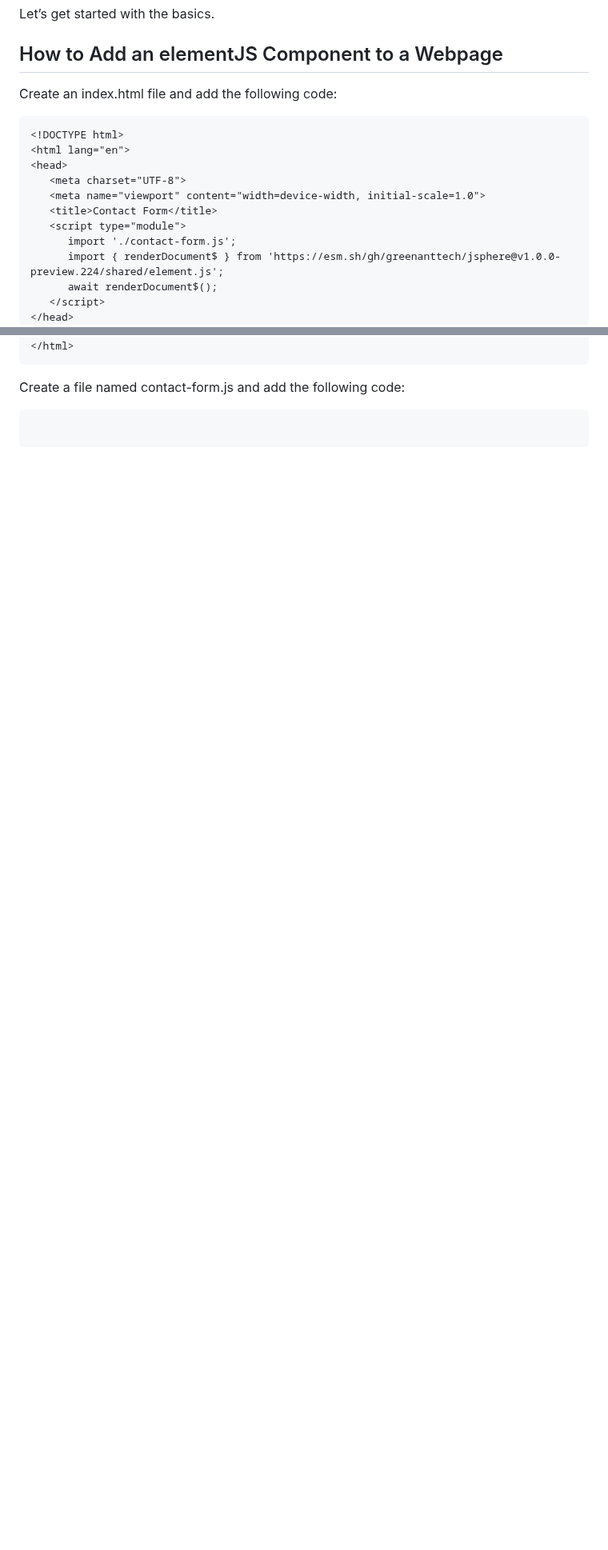
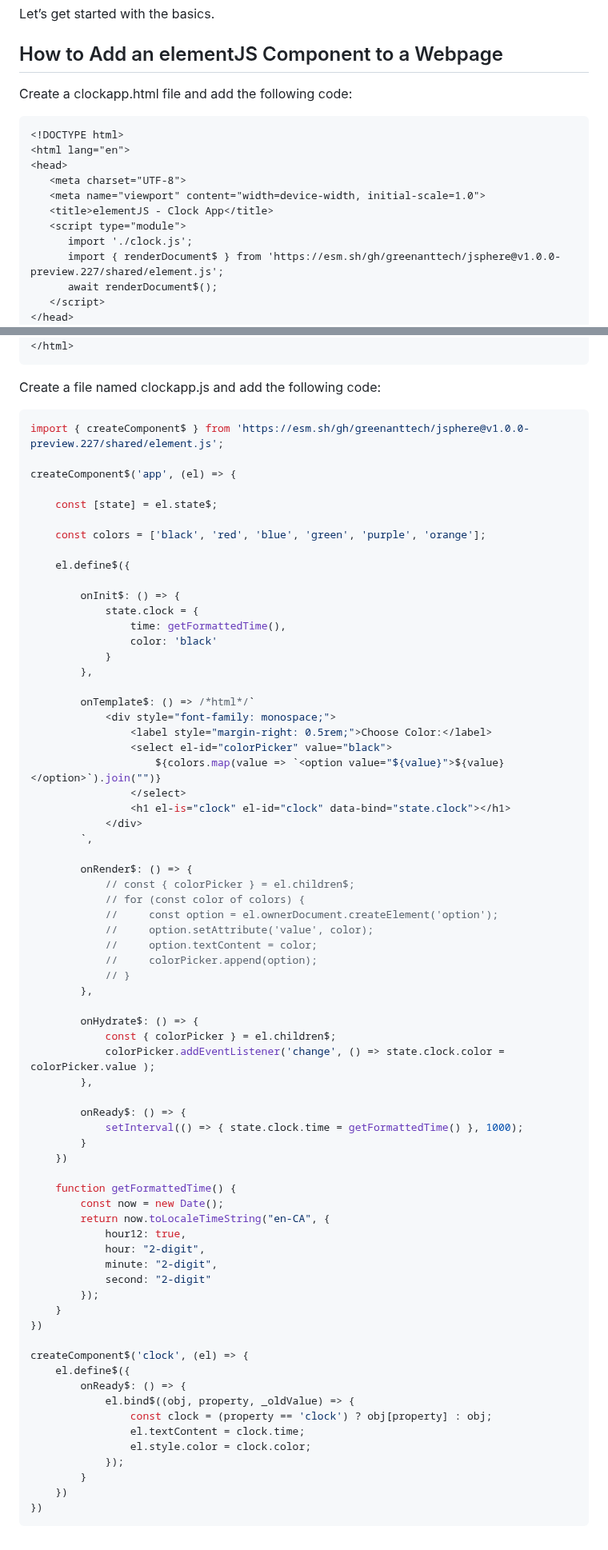
Before and after one commit to GreenAntTech/JSphere, a Markdown page: ElementJS.md, 2 parts joined by grey strips. Shown at 80% size. Drawn GitHub-style; blank space fills up the shorter version.

````diff
--- a/ElementJS.md
+++ b/ElementJS.md
@@ -31,7 +31,7 @@ Let’s get started with the basics.
 
 ## How to Add an elementJS Component to a Webpage ##
 
-Create an index.html file and add the following code:
+Create a clockapp.html file and add the following code:
 
 ```HTML
 <!DOCTYPE html>
@@ -39,10 +39,10 @@ Create an index.html file and add the following code:
 <head>
    <meta charset="UTF-8">
    <meta name="viewport" content="width=device-width, initial-scale=1.0">
-   <title>Contact Form</title>
+   <title>elementJS - Clock App</title>
    <script type="module">
-      import './contact-form.js';
-      import { renderDocument$ } from 'https://esm.sh/gh/greenanttech/jsphere@v1.0.0-preview.224/shared/element.js';
+      import './clock.js';
+      import { renderDocument$ } from 'https://esm.sh/gh/greenanttech/jsphere@v1.0.0-preview.227/shared/element.js';
       await renderDocument$();
    </script>
 </head>
@@ -52,8 +52,76 @@ Create an index.html file and add the following code:
 </html>
 ```
 
-Create a file named contact-form.js and add the following code:
+Create a file named clockapp.js and add the following code:
 
 ```JavaScript
+import { createComponent$ } from 'https://esm.sh/gh/greenanttech/jsphere@v1.0.0-preview.227/shared/element.js';
 
+createComponent$('app', (el) => {
+
+    const [state] = el.state$;
+
+    const colors = ['black', 'red', 'blue', 'green', 'purple', 'orange'];
+
+    el.define$({
+
+        onInit$: () => {
+            state.clock = {
+                time: getFormattedTime(),
+                color: 'black'
+            }
+        },
+
+        onTemplate$: () => /*html*/`
+            <div style="font-family: monospace;">
+                <label style="margin-right: 0.5rem;">Choose Color:</label>
+                <select el-id="colorPicker" value="black">
+                    ${colors.map(value => `<option value="${value}">${value}</option>`).join("")}
+                </select>
+                <h1 el-is="clock" el-id="clock" data-bind="state.clock"></h1>
+            </div>
+        `,
+
+        onRender$: () => {
+            // const { colorPicker } = el.children$;
+            // for (const color of colors) {
+            //     const option = el.ownerDocument.createElement('option');
+            //     option.setAttribute('value', color);
+            //     option.textContent = color;
+            //     colorPicker.append(option);
+            // }
+        },
+
+        onHydrate$: () => {
+            const { colorPicker } = el.children$;
+            colorPicker.addEventListener('change', () => state.clock.color = colorPicker.value );
+        },
+
+        onReady$: () => {
+            setInterval(() => { state.clock.time = getFormattedTime() }, 1000);
+        }
+    })
+
+    function getFormattedTime() {
+        const now = new Date();
+        return now.toLocaleTimeString("en-CA", {
+            hour12: true,
+            hour: "2-digit",
+            minute: "2-digit",
+            second: "2-digit"
+        });
+    }
+})
+
+createComponent$('clock', (el) => {
+    el.define$({
+        onReady$: () => {
+            el.bind$((obj, property, _oldValue) => {
+                const clock = (property == 'clock') ? obj[property] : obj;
+                el.textContent = clock.time;
+                el.style.color = clock.color;
+            });
+        }
+    })
+})
 ```
````
Also changed, not shown: other parts of ElementJS.md (+1 -1 lines).
